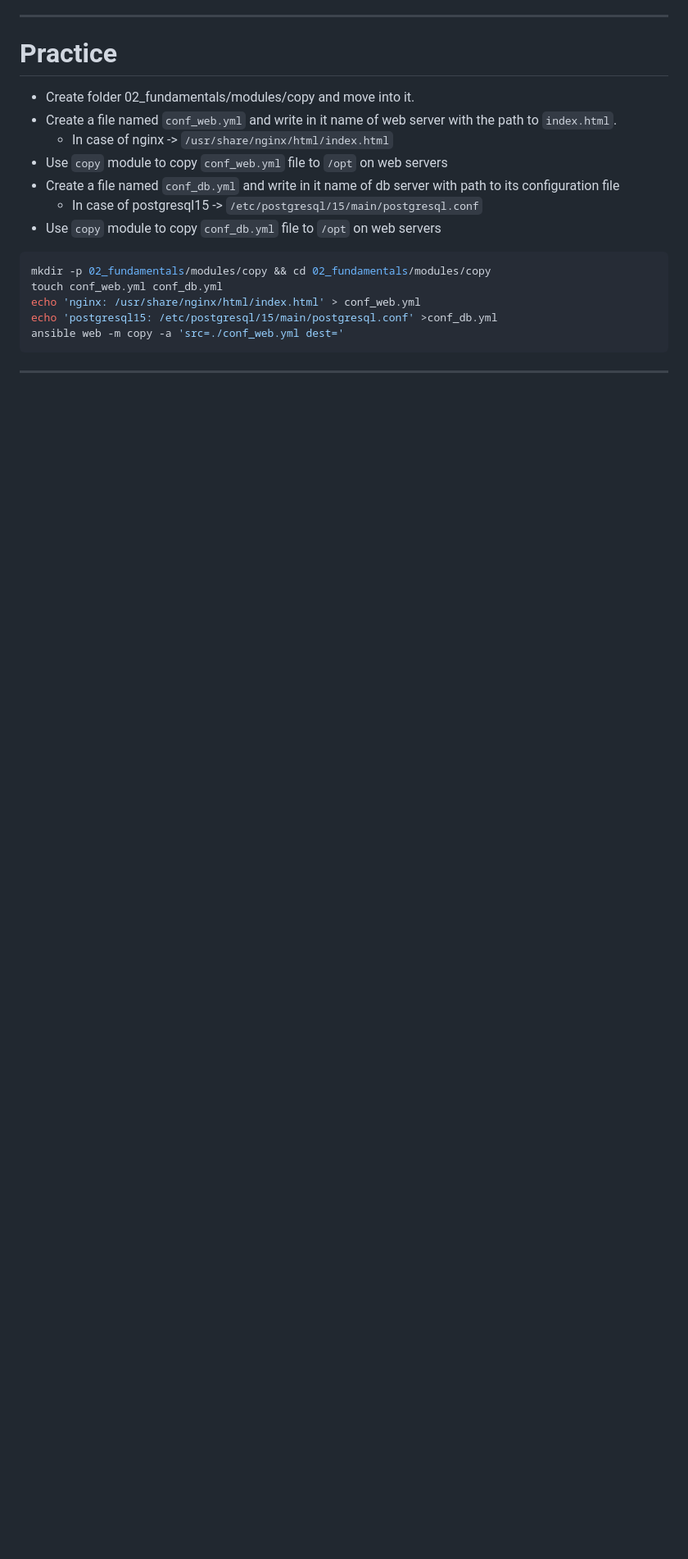
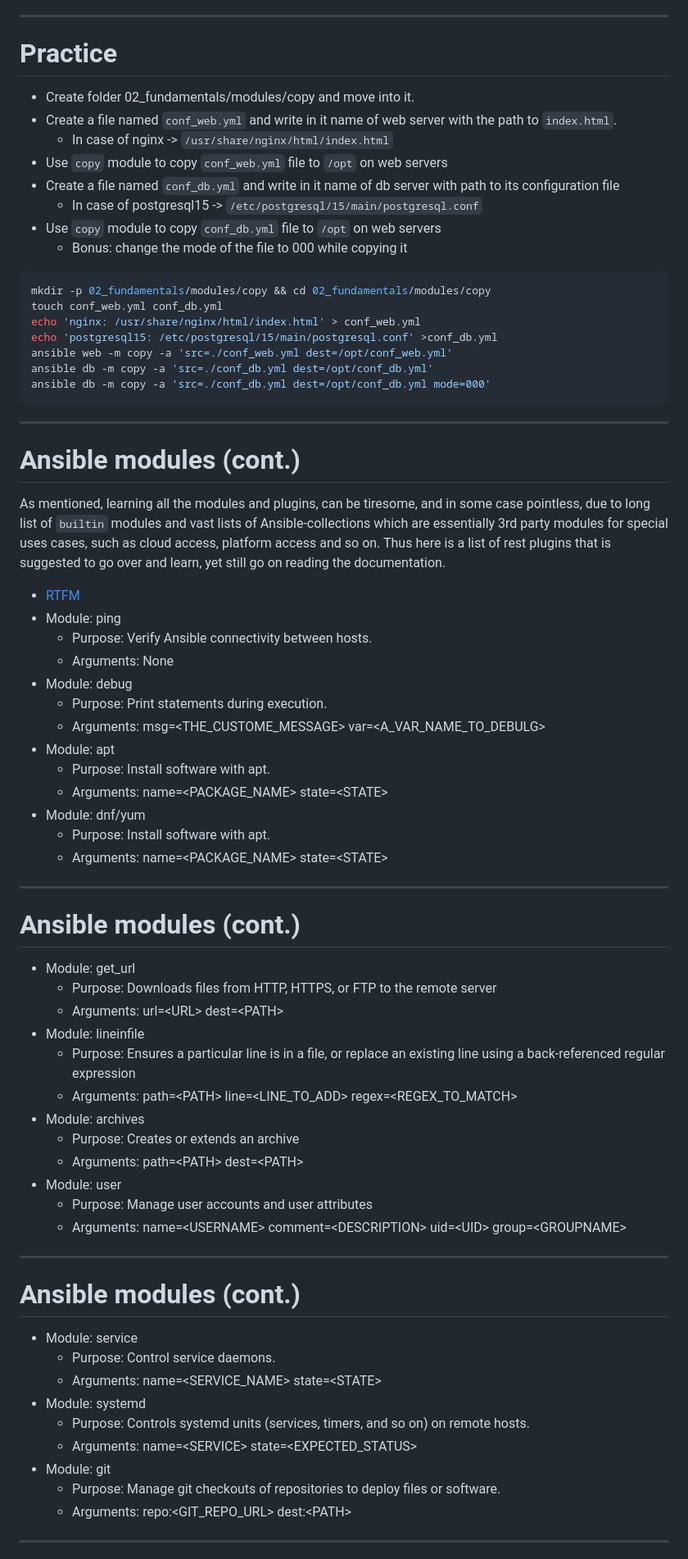
Before and after one commit to lavishay-technion/ansible_shallow, a Markdown page: 02_fundamentals/README.md, the part around one of its changes. Shown at 82% size. GitHub-like rendering; blank space fills up the shorter version.

````diff
--- a/02_fundamentals/README.md
+++ b/02_fundamentals/README.md
@@ -192,34 +195,26 @@ ansible all -m file -a 'path=/tmp/test state=touch mode=600'
 - Create a file named `conf_db.yml`  and write in it name of db server with path to its configuration file
     - In case of postgresql15 -> `/etc/postgresql/15/main/postgresql.conf`
 - Use `copy` module to copy `conf_db.yml` file to `/opt` on web servers
-
+    - Bonus: change the mode of the file to 000 while copying it
 ```sh
 mkdir -p 02_fundamentals/modules/copy && cd 02_fundamentals/modules/copy
 touch conf_web.yml conf_db.yml
 echo 'nginx: /usr/share/nginx/html/index.html' > conf_web.yml
 echo 'postgresql15: /etc/postgresql/15/main/postgresql.conf' >conf_db.yml
-ansible web -m copy -a 'src=./conf_web.yml dest='
+ansible web -m copy -a 'src=./conf_web.yml dest=/opt/conf_web.yml'
+ansible db -m copy -a 'src=./conf_db.yml dest=/opt/conf_db.yml'
+ansible db -m copy -a 'src=./conf_db.yml dest=/opt/conf_db.yml mode=000'
 ```
+---
 
+# Ansible modules (cont.)
+As mentioned, learning all the modules and plugins, can be tiresome, and in some case pointless, due to long list of `builtin` modules and vast lists of Ansible-collections which  are essentially 3rd party modules for
+special uses cases, such as cloud access, platform access and so on. Thus here is a list of rest plugins that is suggested to go over and learn, yet still go on reading the documentation.
 
-<!--
-- Module: command
-    - Purpose: The `command` module takes the command name followed by a list of space-delimited arguments.The given command will be executed on all selected nodes.
-    - Arguments: chdir=<PATH\> cmd=<COMMAND_TO_RUN\> creates=<PATH\> removes=<PATH\>
-- Module: file
-    - Purpose: Set attributes of files, symlinks or directories.Also, remove files, symlinks or directories.
-    - Arguments: path=<PATH\> mode=<PERMISSIONS\>
+- [RTFM](https://docs.ansible.com/ansible/latest/collections/ansible/builtin/)
 - Module: ping
     - Purpose: Verify Ansible connectivity between hosts.
     - Arguments: None
-- Module: setup
-    - Purpose: Collect Ansible facts.
-    - Arguments: gather_subset=<SUBSET_GROUP\>  filter=<FILTERED_VALUE\>
-
----
-
-# Ansible modules (cont.)
-
 - Module: debug
     - Purpose: Print statements during execution.
     - Arguments: msg=<THE_CUSTOME_MESSAGE\> var=<A_VAR_NAME_TO_DEBULG\>
@@ -233,26 +228,23 @@ ansible web -m copy -a 'src=./conf_web.yml dest='
 
 # Ansible modules (cont.)
 
-- Module: copy
-    - Purpose: Copy a file to a particular location on a target host.
-    - Arguments: src=<SOURCE_PATH\> dest=<ABSOLUTE_DESTINATION_PATH\>
 - Module: get_url
     - Purpose: Downloads files from HTTP, HTTPS, or FTP to the remote server
     - Arguments: url=<URL\> dest=<PATH\>
 - Module: lineinfile
     - Purpose: Ensures a particular line is in a file, or replace an existing line using a back-referenced regular expression
     - Arguments: path=<PATH\> line=<LINE_TO_ADD\> regex=<REGEX_TO_MATCH\>
-
----
-
-# Ansible modules (cont.)
-
 - Module: archives
     - Purpose: Creates or extends an archive
     - Arguments: path=<PATH\> dest=<PATH\>
 - Module: user
     - Purpose: Manage user accounts and user attributes
     - Arguments:   name=<USERNAME\> comment=<DESCRIPTION\> uid=<UID\> group=<GROUPNAME\>
+
+---
+
+# Ansible modules (cont.)
+
 - Module: service
     - Purpose: Control service daemons.
     - Arguments: name=<SERVICE_NAME> state=<STATE\>
@@ -262,6 +254,5 @@ ansible web -m copy -a 'src=./conf_web.yml dest='
 - Module: git
     - Purpose: Manage git checkouts of repositories to deploy files or software.
     - Arguments: repo:<GIT_REPO_URL\> dest:<PATH\>
--->
 ---
 
````
Also changed, not shown: other parts of 02_fundamentals/README.md (+7 -4 lines).
